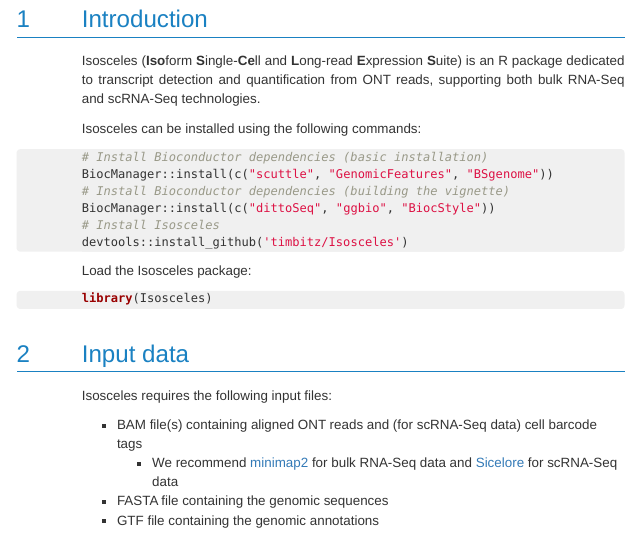
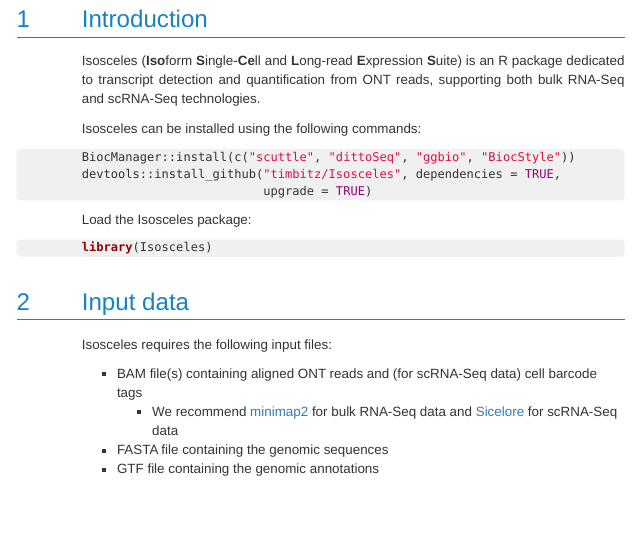
Before and after one commit to Genentech/Isosceles, an R Markdown document (vignettes/Isosceles.Rmd): the page in a window 1100 px wide, from 290 px down. The pictures show the output file inst/vignette/Isosceles.html that the author committed with the source, opened offline; menus at the side of the page are left out; long lines of code are wrapped.

Commit message:
Updated the vignette

````diff
--- a/vignettes/Isosceles.Rmd
+++ b/vignettes/Isosceles.Rmd
@@ -27,12 +27,9 @@ from ONT reads, supporting both bulk RNA-Seq and scRNA-Seq technologies.
 
 Isosceles can be installed using the following commands:
 ```r
-# Install Bioconductor dependencies (basic installation)
-BiocManager::install(c("scuttle", "GenomicFeatures", "BSgenome"))
-# Install Bioconductor dependencies (building the vignette)
-BiocManager::install(c("dittoSeq", "ggbio", "BiocStyle"))
-# Install Isosceles
-devtools::install_github('timbitz/Isosceles')
+BiocManager::install(c("scuttle", "dittoSeq", "ggbio", "BiocStyle"))
+devtools::install_github("timbitz/Isosceles", dependencies = TRUE,
+                         upgrade = TRUE)
 ```
 
 Load the Isosceles package:
````
Also changed, not shown: README.md, inst/vignette/Isosceles.html.
